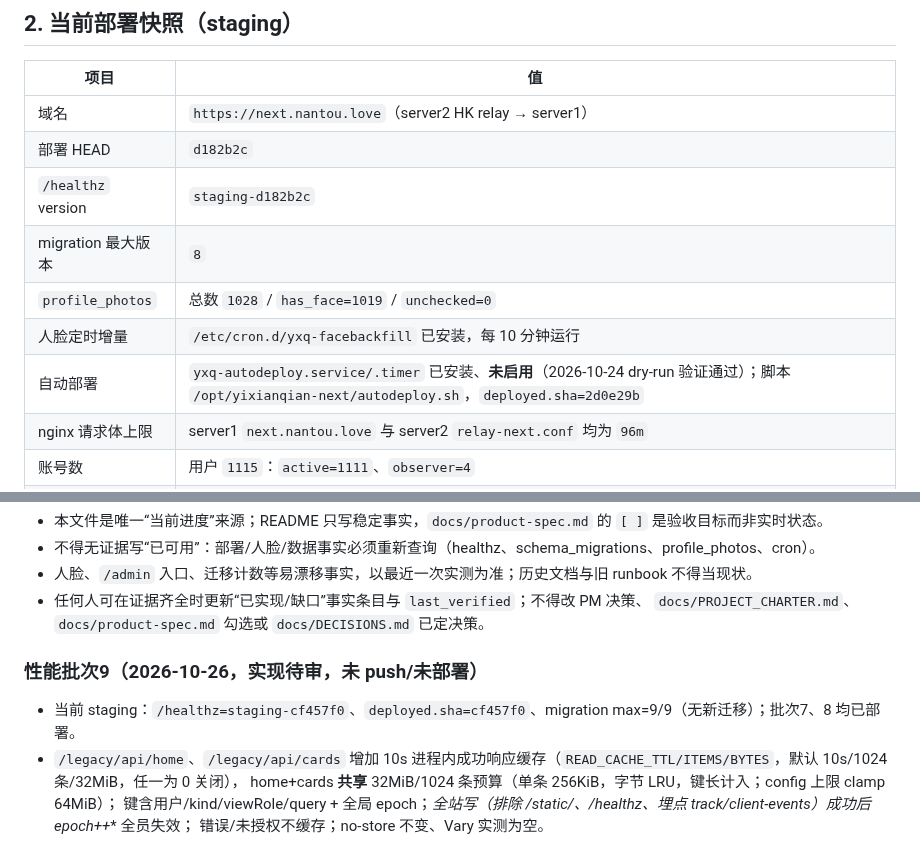
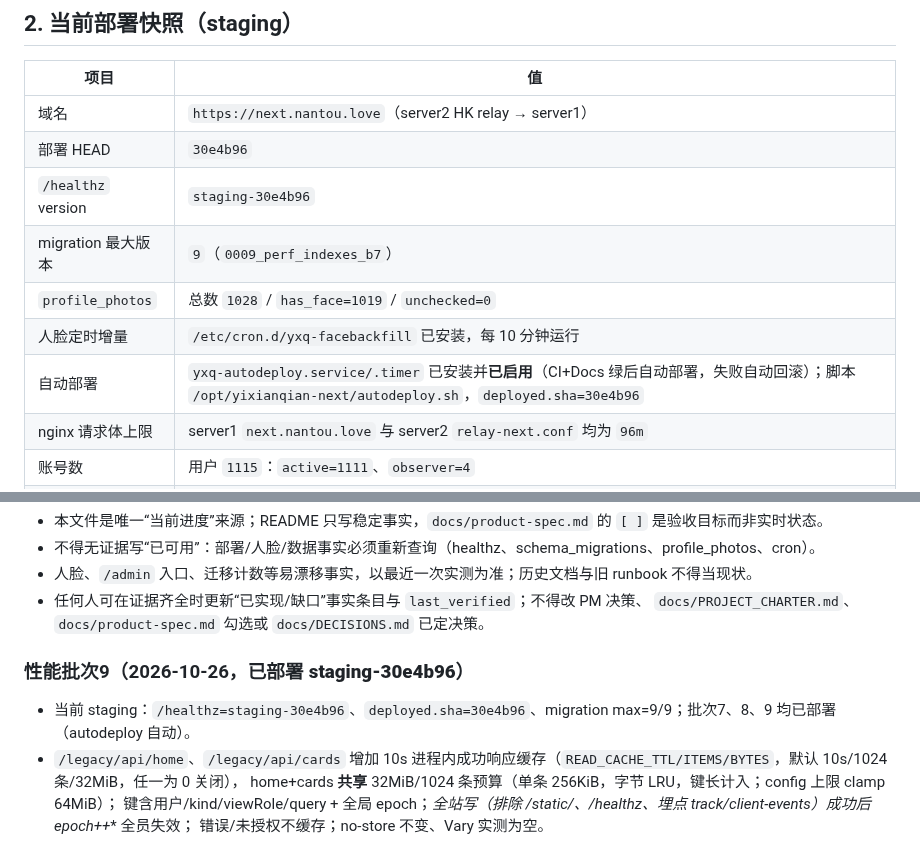
Before and after one commit to 7310C7310C/yixianqian, a Markdown page: docs/STATUS.md, 2 parts joined by grey strips. Drawn GitHub-style.

Commit message:
文档：批次9 部署快照更新（30e4b96 / migration 9 / autodeploy 已启用）
- docs/STATUS.md §2 快照：部署 HEAD 30e4b96、/healthz=staging-30e4b96、migration 9、
  autodeploy 已启用、批次7-9 已部署
- last_verified 2026-10-26

Docs: docs/STATUS.md

```diff
--- a/docs/STATUS.md
+++ b/docs/STATUS.md
@@ -91,12 +91,12 @@ M6 进入条件：上述验收项完成，`docs/product-spec.md` 有证据地签
 | 项目 | 值 |
 |---|---|
 | 域名 | `https://next.nantou.love`（server2 HK relay → server1） |
-| 部署 HEAD | `d182b2c` |
-| `/healthz` version | `staging-d182b2c` |
-| migration 最大版本 | `8` |
+| 部署 HEAD | `30e4b96` |
+| `/healthz` version | `staging-30e4b96` |
+| migration 最大版本 | `9`（`0009_perf_indexes_b7`） |
 | `profile_photos` | 总数 `1028` / `has_face=1019` / `unchecked=0` |
 | 人脸定时增量 | `/etc/cron.d/yxq-facebackfill` 已安装，每 10 分钟运行 |
-| 自动部署 | `yxq-autodeploy.service/.timer` 已安装、**未启用**（2026-10-24 dry-run 验证通过）；脚本 `/opt/yixianqian-next/autodeploy.sh`，`deployed.sha=2d0e29b` |
+| 自动部署 | `yxq-autodeploy.service/.timer` 已安装并**已启用**（CI+Docs 绿后自动部署，失败自动回滚）；脚本 `/opt/yixianqian-next/autodeploy.sh`，`deployed.sha=30e4b96` |
 | nginx 请求体上限 | server1 `next.nantou.love` 与 server2 `relay-next.conf` 均为 `96m` |
 | 账号数 | 用户 `1115`：`active=1111`、`observer=4` |
 | v2 生产 | 未切换；`app.nantou.love` 仍是 v1 |
@@ -332,9 +332,9 @@ M6 进入条件：上述验收项完成，`docs/product-spec.md` 有证据地签
 - 任何人可在证据齐全时更新“已实现/缺口”事实条目与 `last_verified`；不得改 PM 决策、
   `docs/PROJECT_CHARTER.md`、`docs/product-spec.md` 勾选或 `docs/DECISIONS.md` 已定决策。
 
-### 性能批次9（2026-10-26，实现待审，未 push/未部署）
+### 性能批次9（2026-10-26，**已部署 staging-30e4b96**）
 
-- 当前 staging：`/healthz=staging-cf457f0`、`deployed.sha=cf457f0`、migration max=9/9（无新迁移）；批次7、8 均已部署。
+- 当前 staging：`/healthz=staging-30e4b96`、`deployed.sha=30e4b96`、migration max=9/9；批次7、8、9 均已部署（autodeploy 自动）。
 - `/legacy/api/home`、`/legacy/api/cards` 增加 10s 进程内成功响应缓存（`READ_CACHE_TTL/ITEMS/BYTES`，默认 10s/1024 条/32MiB，任一为 0 关闭），
   home+cards **共享** 32MiB/1024 条预算（单条 256KiB，字节 LRU，键长计入；config 上限 clamp 64MiB）；
   键含用户/kind/viewRole/query + 全局 epoch；**全站写（排除 /static/、/healthz、埋点 track*/client-events）成功后 epoch++** 全员失效；
```
